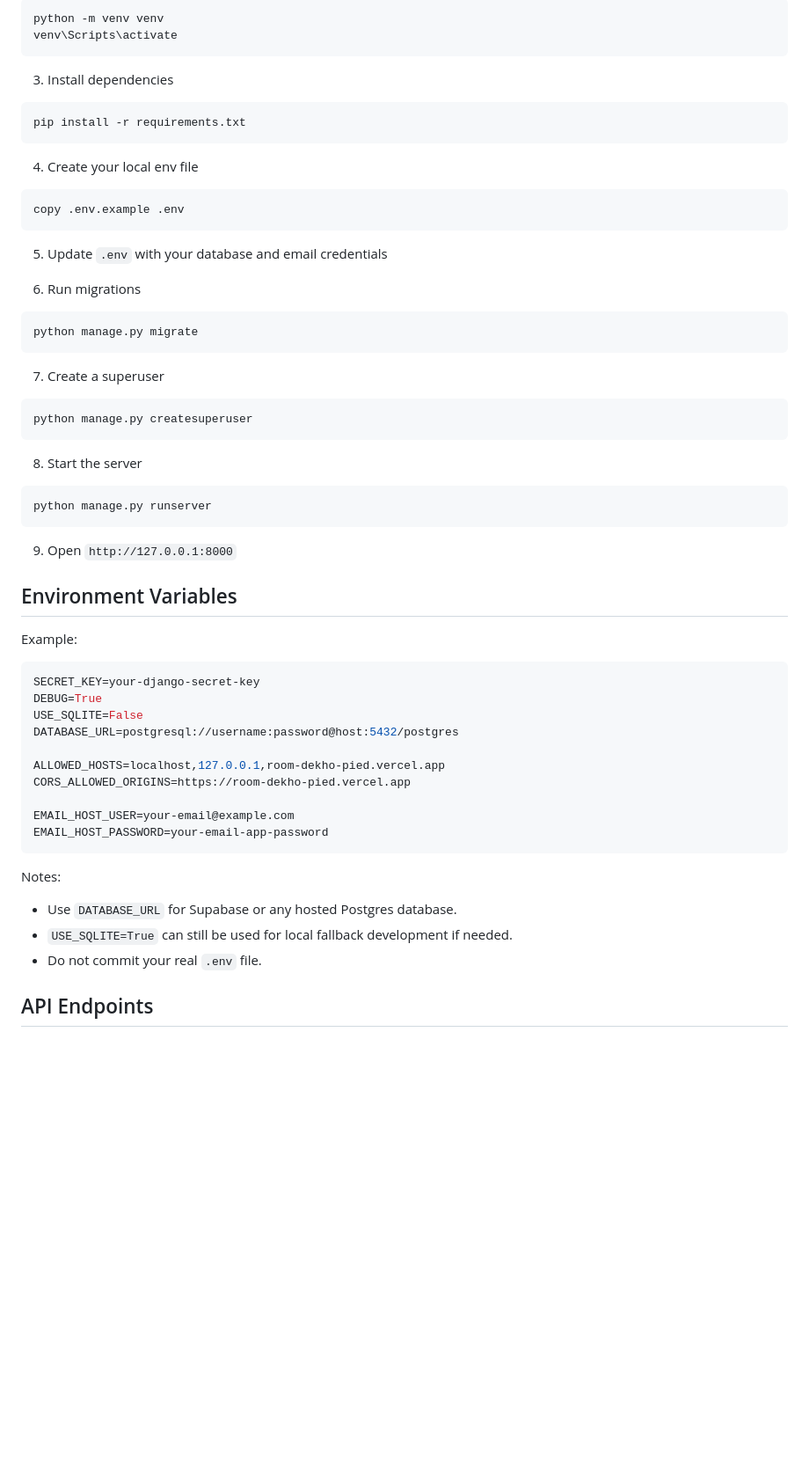
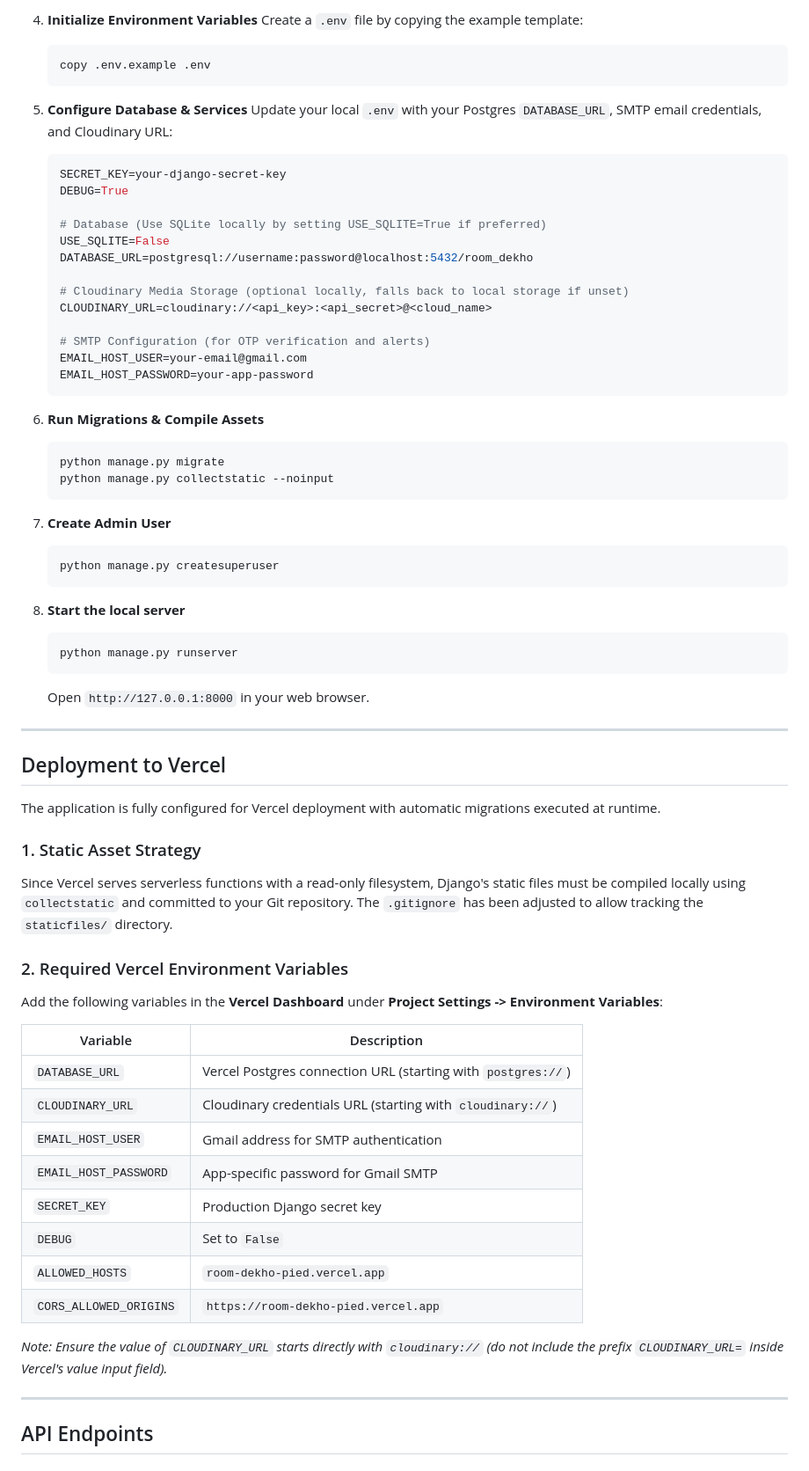
Before and after one commit to kaushalahirwar21/Room_Dekho, a Markdown page: README.md, the part around one of its changes. Shown at 88% size. Drawn GitHub-style; blank space fills up the shorter version.

````diff
--- a/README.md
+++ b/README.md
@@ -50,65 +81,71 @@ cd Room\ Dekho
 
-```bash
-python -m venv venv
-venv\Scripts\activate
-```
+4. **Initialize Environment Variables**
+   Create a `.env` file by copying the example template:
+   ```bash
+   copy .env.example .env
+   ```
 
-3. Install dependencies
+5. **Configure Database & Services**
+   Update your local `.env` with your Postgres `DATABASE_URL`, SMTP email credentials, and Cloudinary URL:
+   ```env
+   SECRET_KEY=your-django-secret-key
+   DEBUG=True
 
-```bash
-pip install -r requirements.txt
-```
+   # Database (Use SQLite locally by setting USE_SQLITE=True if preferred)
+   USE_SQLITE=False
+   DATABASE_URL=postgresql://username:password@localhost:5432/room_dekho
 
-4. Create your local env file
+   # Cloudinary Media Storage (optional locally, falls back to local storage if unset)
+   CLOUDINARY_URL=cloudinary://<api_key>:<api_secret>@<cloud_name>
 
-```bash
-copy .env.example .env
-```
+   # SMTP Configuration (for OTP verification and alerts)
+   EMAIL_HOST_USER=your-email@gmail.com
+   EMAIL_HOST_PASSWORD=your-app-password
+   ```
 
-5. Update `.env` with your database and email credentials
+6. **Run Migrations & Compile Assets**
+   ```bash
+   python manage.py migrate
+   python manage.py collectstatic --noinput
+   ```
 
-6. Run migrations
+7. **Create Admin User**
+   ```bash
+   python manage.py createsuperuser
+   ```
 
-```bash
-python manage.py migrate
-```
+8. **Start the local server**
+   ```bash
+   python manage.py runserver
+   ```
+   Open `http://127.0.0.1:8000` in your web browser.
 
-7. Create a superuser
+---
 
-```bash
-python manage.py createsuperuser
-```
+## Deployment to Vercel
 
-8. Start the server
+The application is fully configured for Vercel deployment with automatic migrations executed at runtime.
 
-```bash
-python manage.py runserver
-```
+### 1. Static Asset Strategy
+Since Vercel serves serverless functions with a read-only filesystem, Django's static files must be compiled locally using `collectstatic` and committed to your Git repository. The `.gitignore` has been adjusted to allow tracking the `staticfiles/` directory.
 
-9. Open `http://127.0.0.1:8000`
+### 2. Required Vercel Environment Variables
+Add the following variables in the **Vercel Dashboard** under **Project Settings -> Environment Variables**:
 
-## Environment Variables
+| Variable | Description |
+|---|---|
+| `DATABASE_URL` | Vercel Postgres connection URL (starting with `postgres://`) |
+| `CLOUDINARY_URL` | Cloudinary credentials URL (starting with `cloudinary://`) |
+| `EMAIL_HOST_USER` | Gmail address for SMTP authentication |
+| `EMAIL_HOST_PASSWORD` | App-specific password for Gmail SMTP |
+| `SECRET_KEY` | Production Django secret key |
+| `DEBUG` | Set to `False` |
+| `ALLOWED_HOSTS` | `room-dekho-pied.vercel.app` |
+| `CORS_ALLOWED_ORIGINS`| `https://room-dekho-pied.vercel.app` |
 
-Example:
+*Note: Ensure the value of `CLOUDINARY_URL` starts directly with `cloudinary://` (do not include the prefix `CLOUDINARY_URL=` inside Vercel's value input field).*
 
-```env
-SECRET_KEY=your-django-secret-key
-DEBUG=True
-USE_SQLITE=False
-DATABASE_URL=postgresql://username:password@host:5432/postgres
-
-ALLOWED_HOSTS=localhost,127.0.0.1,room-dekho-pied.vercel.app
-CORS_ALLOWED_ORIGINS=https://room-dekho-pied.vercel.app
-
-EMAIL_HOST_USER=your-email@example.com
-EMAIL_HOST_PASSWORD=your-email-app-password
-```
-
-Notes:
-
-- Use `DATABASE_URL` for Supabase or any hosted Postgres database.
-- `USE_SQLITE=True` can still be used for local fallback development if needed.
-- Do not commit your real `.env` file.
+---
 
 ## API Endpoints
 
````
Also changed, not shown: other parts of README.md (+75 -102 lines).
